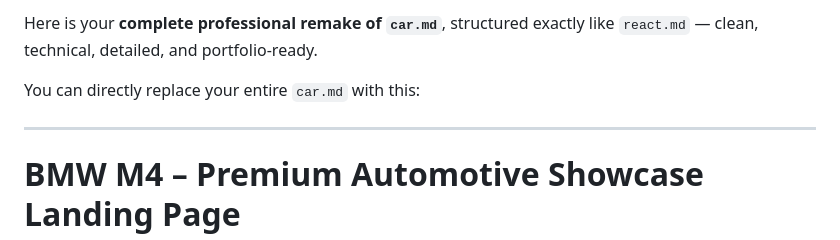
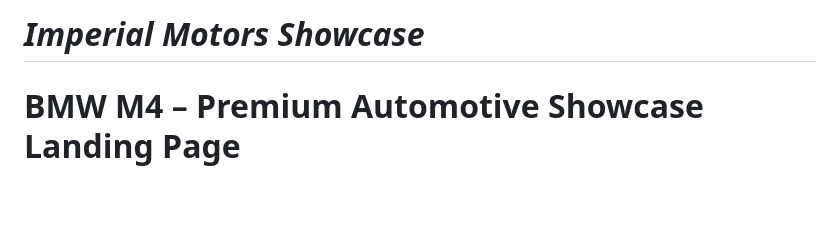
Before and after one commit to JARVIS1310/updtcar, a Markdown page: README.md, the part around the change. Rendered like a GitHub page; blank space fills up the shorter version.

```diff
--- a/README.md
+++ b/README.md
@@ -1,8 +1,4 @@
-Here is your **complete professional remake of `car.md`**, structured exactly like `react.md` — clean, technical, detailed, and portfolio-ready.
-
-You can directly replace your entire `car.md` with this:
-
----
+# ___Imperial Motors Showcase___
 
 # BMW M4 – Premium Automotive Showcase Landing Page
 
```
